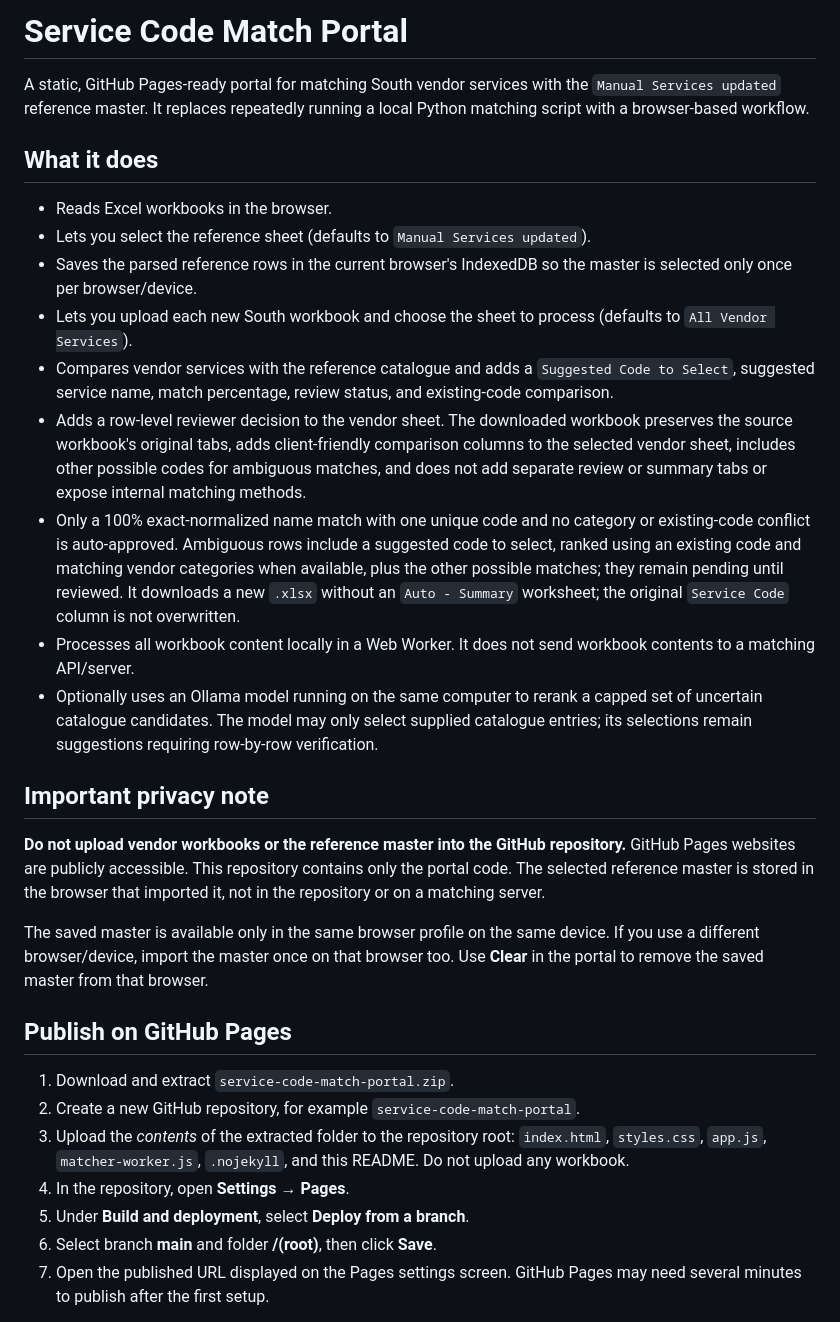
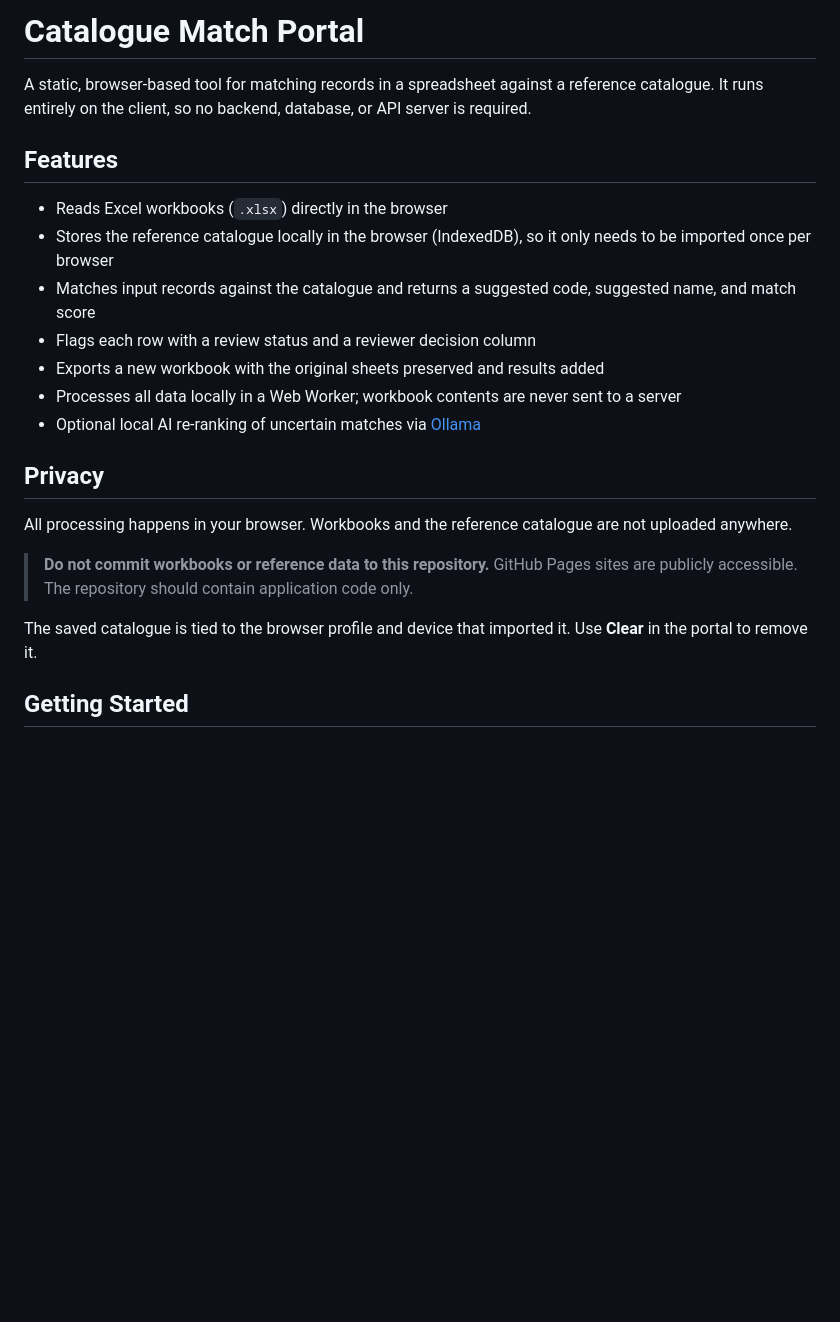
Before and after one commit to laibahusnain12-lang/Service_Code_Match, a Markdown page: README.md, the part around one of its changes. Rendered like a GitHub page; blank space fills up the shorter version.

```diff
--- a/README.md
+++ b/README.md
@@ -1,32 +1,24 @@
-# Service Code Match Portal
+# Catalogue Match Portal
 
-A static, GitHub Pages-ready portal for matching South vendor services with the `Manual Services updated` reference master. It replaces repeatedly running a local Python matching script with a browser-based workflow.
+A static, browser-based tool for matching records in a spreadsheet against a reference catalogue. It runs entirely on the client, so no backend, database, or API server is required.
 
-## What it does
+## Features
 
-- Reads Excel workbooks in the browser.
-- Lets you select the reference sheet (defaults to `Manual Services updated`).
-- Saves the parsed reference rows in the current browser's IndexedDB so the master is selected only once per browser/device.
-- Lets you upload each new South workbook and choose the sheet to process (defaults to `All Vendor Services`).
-- Compares vendor services with the reference catalogue and adds a `Suggested Code to Select`, suggested service name, match percentage, review status, and existing-code comparison.
-- Adds a row-level reviewer decision to the vendor sheet. The downloaded workbook preserves the source workbook's original tabs, adds client-friendly comparison columns to the selected vendor sheet, includes other possible codes for ambiguous matches, and does not add separate review or summary tabs or expose internal matching methods.
-- Only a 100% exact-normalized name match with one unique code and no category or existing-code conflict is auto-approved. Ambiguous rows include a suggested code to select, ranked using an existing code and matching vendor categories when available, plus the other possible matches; they remain pending until reviewed. It downloads a new `.xlsx` without an `Auto - Summary` worksheet; the original `Service Code` column is not overwritten.
-- Processes all workbook content locally in a Web Worker. It does not send workbook contents to a matching API/server.
-- Optionally uses an Ollama model running on the same computer to rerank a capped set of uncertain catalogue candidates. The model may only select supplied catalogue entries; its selections remain suggestions requiring row-by-row verification.
+- Reads Excel workbooks (`.xlsx`) directly in the browser
+- Stores the reference catalogue locally in the browser (IndexedDB), so it only needs to be imported once per browser
+- Matches input records against the catalogue and returns a suggested code, suggested name, and match score
+- Flags each row with a review status and a reviewer decision column
+- Exports a new workbook with the original sheets preserved and results added
+- Processes all data locally in a Web Worker; workbook contents are never sent to a server
+- Optional local AI re-ranking of uncertain matches via [Ollama](https://ollama.com)
 
-## Important privacy note
+## Privacy
 
-**Do not upload vendor workbooks or the reference master into the GitHub repository.** GitHub Pages websites are publicly accessible. This repository contains only the portal code. The selected reference master is stored in the browser that imported it, not in the repository or on a matching server.
+All processing happens in your browser. Workbooks and the reference catalogue are not uploaded anywhere.
 
-The saved master is available only in the same browser profile on the same device. If you use a different browser/device, import the master once on that browser too. Use **Clear** in the portal to remove the saved master from that browser.
+> **Do not commit workbooks or reference data to this repository.** GitHub Pages sites are publicly accessible. The repository should contain application code only.
 
-## Publish on GitHub Pages
+The saved catalogue is tied to the browser profile and device that imported it. Use **Clear** in the portal to remove it.
 
-1. Download and extract `service-code-match-portal.zip`.
-2. Create a new GitHub repository, for example `service-code-match-portal`.
-3. Upload the *contents* of the extracted folder to the repository root: `index.html`, `styles.css`, `app.js`, `matcher-worker.js`, `.nojekyll`, and this README. Do not upload any workbook.
-4. In the repository, open **Settings → Pages**.
-5. Under **Build and deployment**, select **Deploy from a branch**.
-6. Select branch **main** and folder **/(root)**, then click **Save**.
-7. Open the published URL displayed on the Pages settings screen. GitHub Pages may need several minutes to publish after the first setup.
+## Getting Started
 
```
Also changed, not shown: other parts of README.md (+71 -43 lines).
